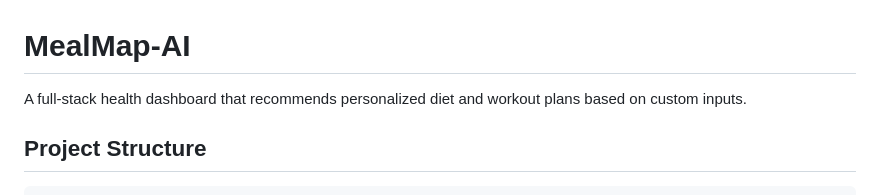
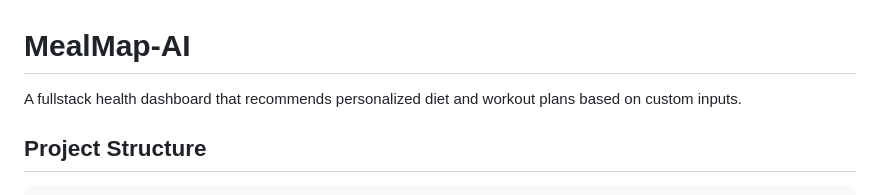
Before and after one commit to Yash-Bandal/MealMap-GenAI, a Markdown page: README.md, the part around the change. GitHub-like rendering.

```diff
--- a/README.md
+++ b/README.md
@@ -1,6 +1,6 @@
 # MealMap-AI
 
-A full-stack health dashboard that recommends personalized diet and workout plans based on custom inputs.
+A fullstack health dashboard that recommends personalized diet and workout plans based on custom inputs.
 
 ## Project Structure
 
```
